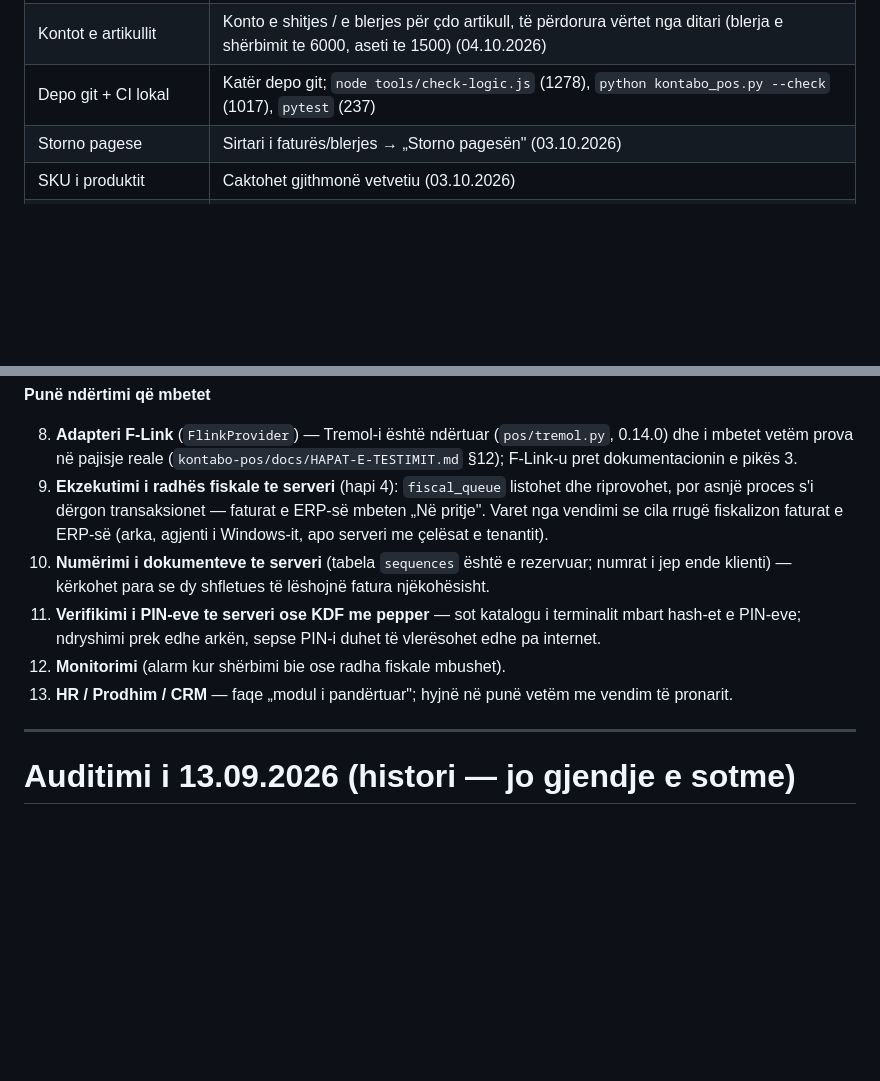
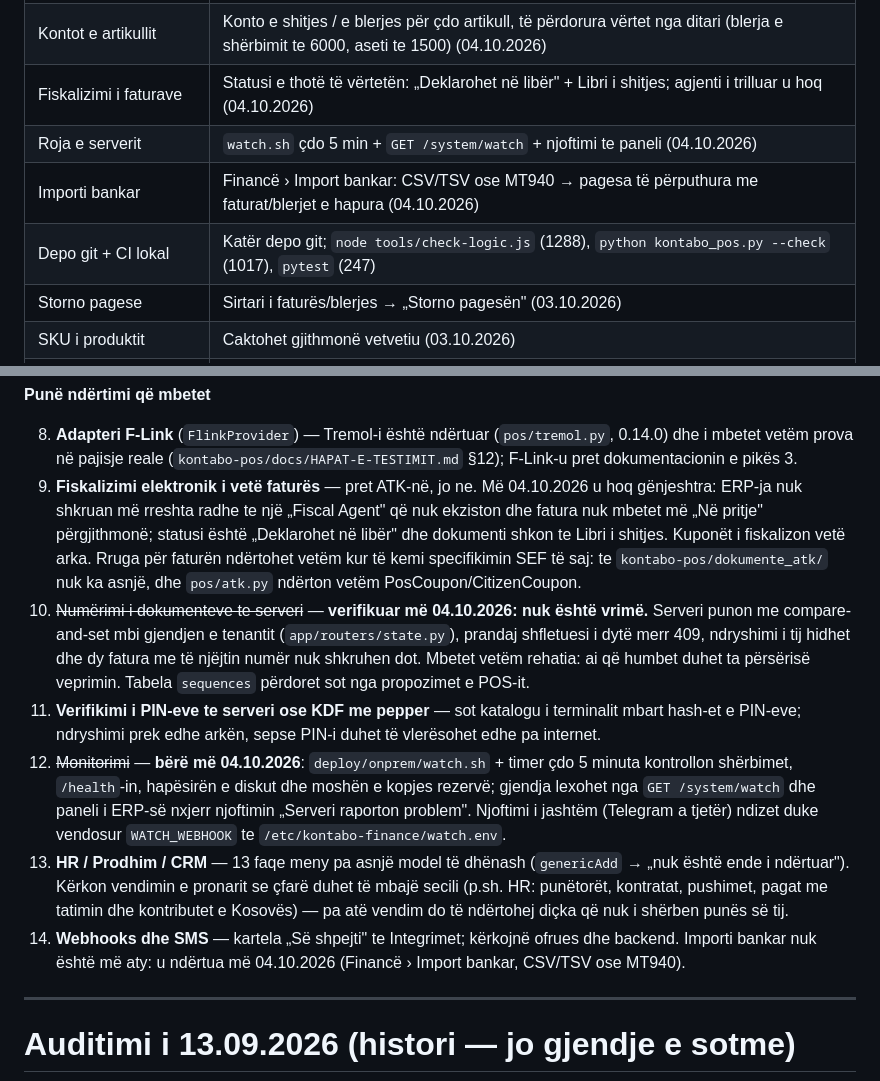
Before and after one commit to albionbogaj/kontabo-finance-web, a Markdown page: MBETUR.md, 2 parts joined by grey strips. Rendered like a GitHub page; blank space fills up the shorter version.

Commit message:
MBETUR.md: gjendja e verifikuar me 04.10.2026 (fiskalizimi, numërimi, monitorimi, importi bankar)
Co-Authored-By: Claude Opus 5 <noreply@anthropic.com>

```diff
--- a/MBETUR.md
+++ b/MBETUR.md
@@ -18,7 +18,10 @@
 | Librat e TVSH-së + deklarata | Seksion i vetin: libri i shitjes/blerjes në formatin e ATK-së, eksport nga VETË shablloni, deklarata [9]–[72] (04.10.2026) |
 | Artikujt për arkë | ERP › POS › *Artikujt e arkave* (matrica artikuj × arka) → katalogu mban `terms`; POS 0.15.0 e zbaton (04.10.2026) |
 | Kontot e artikullit | Konto e shitjes / e blerjes për çdo artikull, të përdorura vërtet nga ditari (blerja e shërbimit te 6000, aseti te 1500) (04.10.2026) |
-| Depo git + CI lokal | Katër depo git; `node tools/check-logic.js` (1278), `python kontabo_pos.py --check` (1017), `pytest` (237) |
+| Fiskalizimi i faturave | Statusi e thotë të vërtetën: „Deklarohet në libër" + Libri i shitjes; agjenti i trilluar u hoq (04.10.2026) |
+| Roja e serverit | `watch.sh` çdo 5 min + `GET /system/watch` + njoftimi te paneli (04.10.2026) |
+| Importi bankar | Financë › Import bankar: CSV/TSV ose MT940 → pagesa të përputhura me faturat/blerjet e hapura (04.10.2026) |
+| Depo git + CI lokal | Katër depo git; `node tools/check-logic.js` (1288), `python kontabo_pos.py --check` (1017), `pytest` (247) |
 | Storno pagese | Sirtari i faturës/blerjes → „Storno pagesën" (03.10.2026) |
 | SKU i produktit | Caktohet gjithmonë vetvetiu (03.10.2026) |
 | ERP në telefon | Shtresa `narrow` + `@media` (03.10.2026) |
@@ -46,15 +49,26 @@
 
 8. **Adapteri F-Link** (`FlinkProvider`) — Tremol-i është ndërtuar (`pos/tremol.py`, 0.14.0) dhe i mbetet vetëm
    prova në pajisje reale (`kontabo-pos/docs/HAPAT-E-TESTIMIT.md` §12); F-Link-u pret dokumentacionin e pikës 3.
-9. **Ekzekutimi i radhës fiskale te serveri** (hapi 4): `fiscal_queue` listohet dhe riprovohet, por asnjë proces
-   s'i dërgon transaksionet — faturat e ERP-së mbeten „Në pritje". Varet nga vendimi se cila rrugë fiskalizon
-   faturat e ERP-së (arka, agjenti i Windows-it, apo serveri me çelësat e tenantit).
-10. **Numërimi i dokumenteve te serveri** (tabela `sequences` është e rezervuar; numrat i jep ende klienti) —
-    kërkohet para se dy shfletues të lëshojnë fatura njëkohësisht.
+9. **Fiskalizimi elektronik i vetë faturës** — pret ATK-në, jo ne. Më 04.10.2026 u hoq gënjeshtra: ERP-ja nuk
+   shkruan më rreshta radhe te një „Fiscal Agent" që nuk ekziston dhe fatura nuk mbetet më „Në pritje"
+   përgjithmonë; statusi është „Deklarohet në libër" dhe dokumenti shkon te Libri i shitjes. Kuponët i
+   fiskalizon vetë arka. Rruga për faturën ndërtohet vetëm kur të kemi specifikimin SEF të saj: te
+   `kontabo-pos/dokumente_atk/` nuk ka asnjë, dhe `pos/atk.py` ndërton vetëm PosCoupon/CitizenCoupon.
+10. ~~Numërimi i dokumenteve te serveri~~ — **verifikuar më 04.10.2026: nuk është vrimë.** Serveri punon me
+    compare-and-set mbi gjendjen e tenantit (`app/routers/state.py`), prandaj shfletuesi i dytë merr 409, ndryshimi
+    i tij hidhet dhe dy fatura me të njëjtin numër nuk shkruhen dot. Mbetet vetëm rehatia: ai që humbet duhet ta
+    përsërisë veprimin. Tabela `sequences` përdoret sot nga propozimet e POS-it.
 11. **Verifikimi i PIN-eve te serveri ose KDF me pepper** — sot katalogu i terminalit mbart hash-et e PIN-eve;
     ndryshimi prek edhe arkën, sepse PIN-i duhet të vlerësohet edhe pa internet.
-12. **Monitorimi** (alarm kur shërbimi bie ose radha fiskale mbushet).
-13. **HR / Prodhim / CRM** — faqe „modul i pandërtuar"; hyjnë në punë vetëm me vendim të pronarit.
+12. ~~Monitorimi~~ — **bërë më 04.10.2026**: `deploy/onprem/watch.sh` + timer çdo 5 minuta kontrollon shërbimet,
+    `/health`-in, hapësirën e diskut dhe moshën e kopjes rezervë; gjendja lexohet nga `GET /system/watch` dhe
+    paneli i ERP-së nxjerr njoftimin „Serveri raporton problem". Njoftimi i jashtëm (Telegram a tjetër) ndizet
+    duke vendosur `WATCH_WEBHOOK` te `/etc/kontabo-finance/watch.env`.
+13. **HR / Prodhim / CRM** — 13 faqe meny pa asnjë model të dhënash (`genericAdd` → „nuk është ende i ndërtuar").
+    Kërkon vendimin e pronarit se çfarë duhet të mbajë secili (p.sh. HR: punëtorët, kontratat, pushimet, pagat me
+    tatimin dhe kontributet e Kosovës) — pa atë vendim do të ndërtohej diçka që nuk i shërben punës së tij.
+14. **Webhooks dhe SMS** — kartela „Së shpejti" te Integrimet; kërkojnë ofrues dhe backend. Importi bankar nuk
+    është më aty: u ndërtua më 04.10.2026 (Financë › Import bankar, CSV/TSV ose MT940).
 
 ---
 
```
